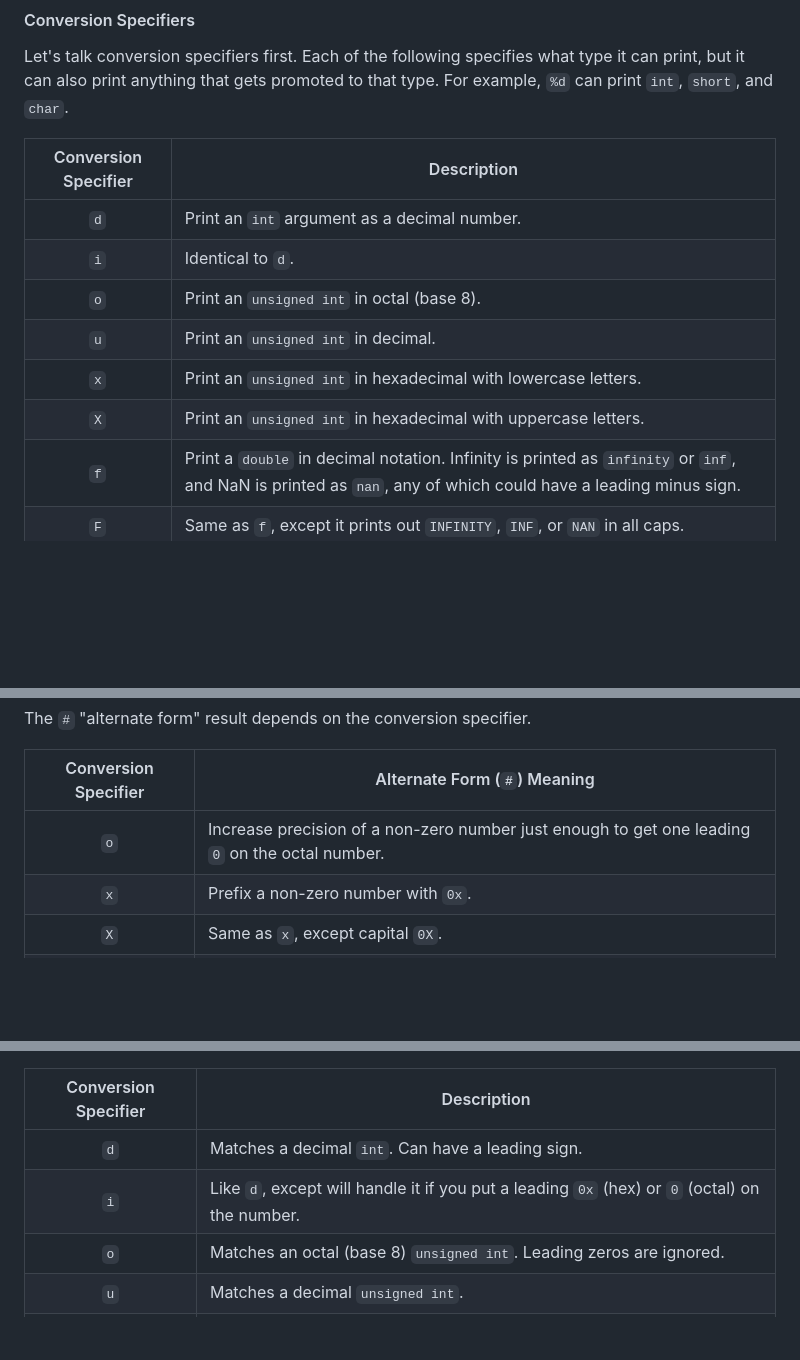
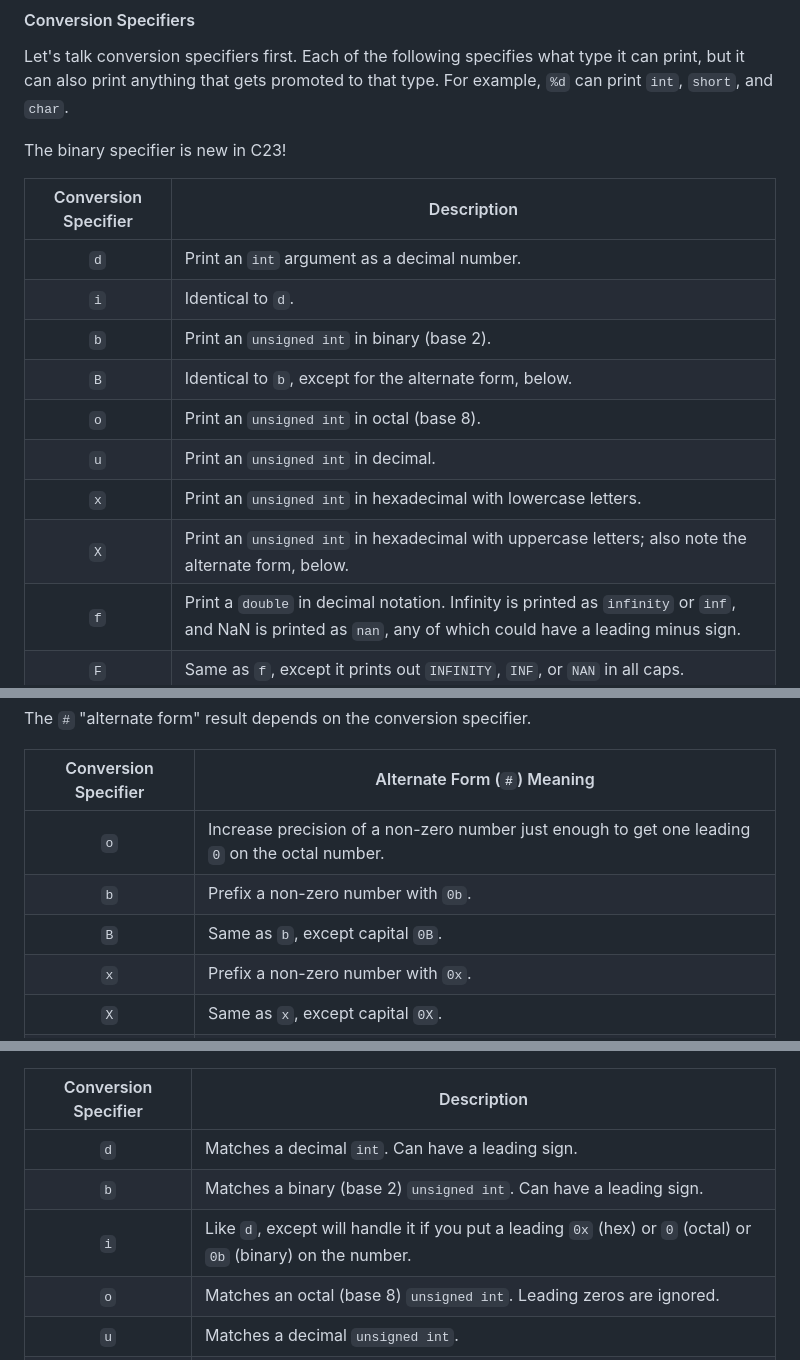
Before and after one commit to beejjorgensen/bgclr, a Markdown page: src/bgclr_part_6900_man_stdio.md, 3 parts joined by grey strips. Rendered like a GitHub page; blank space fills up the shorter version.

```diff
--- a/src/bgclr_part_6900_man_stdio.md
+++ b/src/bgclr_part_6900_man_stdio.md
@@ -1000,14 +1000,18 @@ what type it can print, but it can also print anything that gets
 promoted to that type. For example, `%d` can print `int`, `short`, and
 `char`.
 
+The binary specifier is new in C23!
+
 |Conversion Specifier|Description|
 |:--:|--------------------------|
 |`d`|Print an `int` argument as a decimal number.|
 |`i`|Identical to `d`.|
+|`b`|Print an `unsigned int` in binary (base 2).|
+|`B`|Identical to `b`, except for the alternate form, below.|
 |`o`|Print an `unsigned int` in octal (base 8).|
 |`u`|Print an `unsigned int` in decimal.|
 |`x`|Print an `unsigned int` in hexadecimal with lowercase letters.|
-|`X`|Print an `unsigned int` in hexadecimal with uppercase letters.|
+|`X`|Print an `unsigned int` in hexadecimal with uppercase letters; also note the alternate form, below.|
 |`f`|Print a `double` in decimal notation. Infinity is printed as `infinity` or `inf`, and NaN is printed as `nan`, any of which could have a leading minus sign.|
 |`F`|Same as `f`, except it prints out `INFINITY`, `INF`, or `NAN` in all caps.|
 |`e`|Print a number in scientific notation, e.g. `1.234e56`. Does infinity and NaN like `f`.|
@@ -1237,6 +1241,8 @@ The `#` "alternate form" result depends on the conversion specifier.
 |Conversion Specifier|Alternate Form (`#`) Meaning|
 |:---------:|---------------------------------------|
 |`o`|Increase precision of a non-zero number just enough to get one leading `0` on the octal number.|
+|`b`|Prefix a non-zero number with `0b`.|
+|`B`|Same as `b`, except capital `0B`.|
 |`x`|Prefix a non-zero number with `0x`.|
 |`X`|Same as `x`, except capital `0X`.|
 |`a`, `e`, `f`|Always print a decimal point, even if nothing follows it.|
@@ -1479,7 +1485,8 @@ variable `scanf()` should be reading into, like `%d` or `%f`.
 |Conversion Specifier|Description|
 |:--:|--------------------------|
 |`d`|Matches a decimal `int`. Can have a leading sign.|
-|`i`|Like `d`, except will handle it if you put a leading `0x` (hex) or `0` (octal) on the number.|
+|`b`|Matches a binary (base 2) `unsigned int`. Can have a leading sign.|
+|`i`|Like `d`, except will handle it if you put a leading `0x` (hex) or `0` (octal) or `0b` (binary) on the number.|
 |`o`|Matches an octal (base 8) `unsigned int`. Leading zeros are ignored.|
 |`u`|Matches a decimal `unsigned int`.|
 |`x`|Matches a hex (base 16) `unsigned int`.|
```
Also changed, not shown: other parts of src/bgclr_part_6900_man_stdio.md (+15 -15 lines).
